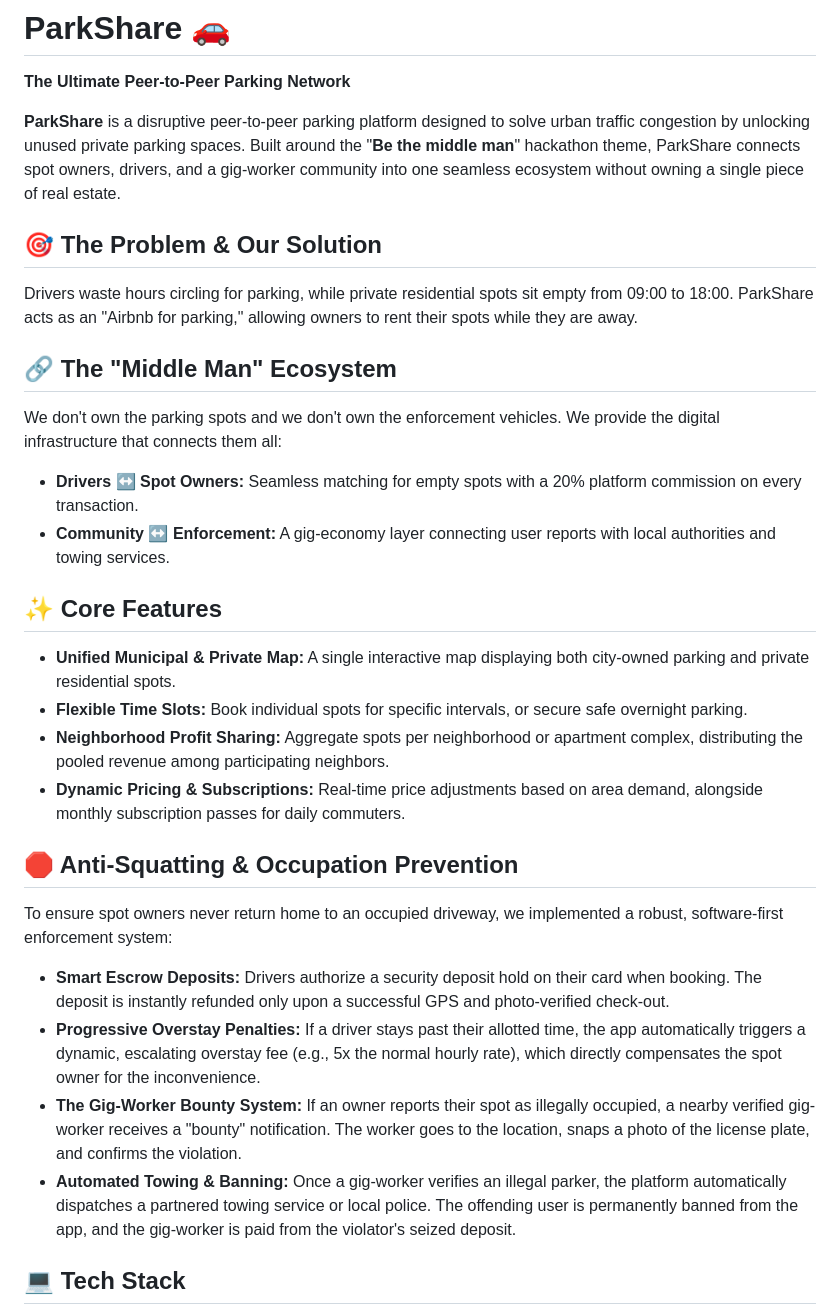
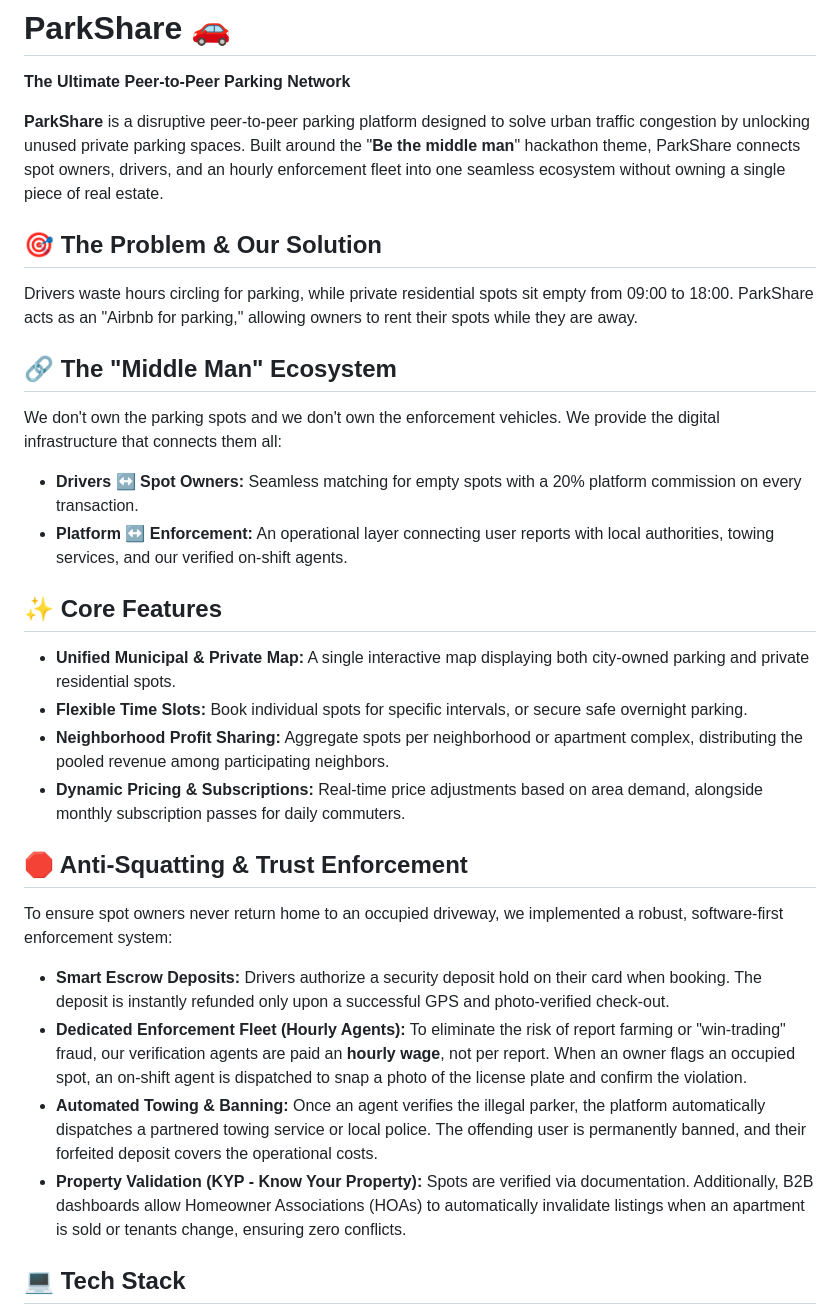
Before and after one commit to andr3eee1/ParkShare, a Markdown page: README.md, the part around the change. Drawn GitHub-style.

Commit message:
Removed the bounty system and instead put it hourly paid

```diff
--- a/README.md
+++ b/README.md
@@ -2,7 +2,7 @@
 
 **The Ultimate Peer-to-Peer Parking Network**
 
-**ParkShare** is a disruptive peer-to-peer parking platform designed to solve urban traffic congestion by unlocking unused private parking spaces. Built around the "**Be the middle man**" hackathon theme, ParkShare connects spot owners, drivers, and a gig-worker community into one seamless ecosystem without owning a single piece of real estate.
+**ParkShare** is a disruptive peer-to-peer parking platform designed to solve urban traffic congestion by unlocking unused private parking spaces. Built around the "**Be the middle man**" hackathon theme, ParkShare connects spot owners, drivers, and an hourly enforcement fleet into one seamless ecosystem without owning a single piece of real estate.
 
 ## 🎯 The Problem & Our Solution
 Drivers waste hours circling for parking, while private residential spots sit empty from 09:00 to 18:00. ParkShare acts as an "Airbnb for parking," allowing owners to rent their spots while they are away.
@@ -10,7 +10,7 @@ Drivers waste hours circling for parking, while private residential spots sit em
 ## 🔗 The "Middle Man" Ecosystem
 We don't own the parking spots and we don't own the enforcement vehicles. We provide the digital infrastructure that connects them all:
 *   **Drivers ↔️ Spot Owners:** Seamless matching for empty spots with a 20% platform commission on every transaction.
-*   **Community ↔️ Enforcement:** A gig-economy layer connecting user reports with local authorities and towing services.
+*   **Platform ↔️ Enforcement:** An operational layer connecting user reports with local authorities, towing services, and our verified on-shift agents.
 
 ## ✨ Core Features
 *   **Unified Municipal & Private Map:** A single interactive map displaying both city-owned parking and private residential spots.
@@ -18,12 +18,12 @@ We don't own the parking spots and we don't own the enforcement vehicles. We pro
 *   **Neighborhood Profit Sharing:** Aggregate spots per neighborhood or apartment complex, distributing the pooled revenue among participating neighbors.
 *   **Dynamic Pricing & Subscriptions:** Real-time price adjustments based on area demand, alongside monthly subscription passes for daily commuters.
 
-## 🛑 Anti-Squatting & Occupation Prevention
+## 🛑 Anti-Squatting & Trust Enforcement
 To ensure spot owners never return home to an occupied driveway, we implemented a robust, software-first enforcement system:
 *   **Smart Escrow Deposits:** Drivers authorize a security deposit hold on their card when booking. The deposit is instantly refunded only upon a successful GPS and photo-verified check-out.
-*   **Progressive Overstay Penalties:** If a driver stays past their allotted time, the app automatically triggers a dynamic, escalating overstay fee (e.g., 5x the normal hourly rate), which directly compensates the spot owner for the inconvenience.
-*   **The Gig-Worker Bounty System:** If an owner reports their spot as illegally occupied, a nearby verified gig-worker receives a "bounty" notification. The worker goes to the location, snaps a photo of the license plate, and confirms the violation.
-*   **Automated Towing & Banning:** Once a gig-worker verifies an illegal parker, the platform automatically dispatches a partnered towing service or local police. The offending user is permanently banned from the app, and the gig-worker is paid from the violator's seized deposit.
+*   **Dedicated Enforcement Fleet (Hourly Agents):** To eliminate the risk of report farming or "win-trading" fraud, our verification agents are paid an **hourly wage**, not per report. When an owner flags an occupied spot, an on-shift agent is dispatched to snap a photo of the license plate and confirm the violation.
+*   **Automated Towing & Banning:** Once an agent verifies the illegal parker, the platform automatically dispatches a partnered towing service or local police. The offending user is permanently banned, and their forfeited deposit covers the operational costs.
+*   **Property Validation (KYP - Know Your Property):** Spots are verified via documentation. Additionally, B2B dashboards allow Homeowner Associations (HOAs) to automatically invalidate listings when an apartment is sold or tenants change, ensuring zero conflicts.
 
 ## 💻 Tech Stack
 *   **Frontend (Mobile):** **React Native (Expo)**. Chosen for lightning-fast cross-platform prototyping, seamless map integration, and easy demo distribution to hackathon judges via Expo Go.
```
